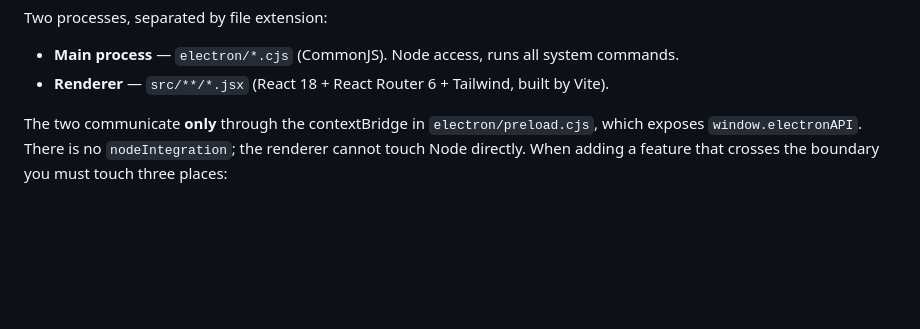
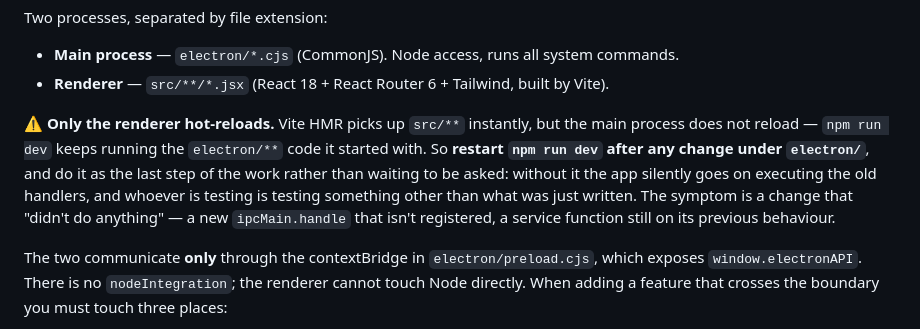
Before and after one commit to aminurislamarnob/WPXen, a Markdown page: CLAUDE.md, the part around the change. Drawn GitHub-style; blank space fills up the shorter version.

Commit message:
docs: record that the main process does not hot-reload
Vite HMR covers src/** and nothing else. `npm run dev` keeps running whatever
electron/** it started with, so a change to an IPC handler or a service is
invisible until the dev server is restarted — the app goes on executing the old
code and whoever is testing is testing something other than what was written.

This cost real time across several rounds this session: main-process changes
were made, the app was tested against the previous build, and the restart only
happened after being asked. The note sits with the two-process split, where the
underlying reason already lives, and says to restart as the last step of the
work rather than on request.

Also records the symptom, since it does not look like a stale process from the
outside: a change that "didn't do anything" — a new ipcMain.handle that isn't
registered, a service function still on its previous behaviour.

Co-Authored-By: Claude Fable 5 <noreply@anthropic.com>

```diff
--- a/CLAUDE.md
+++ b/CLAUDE.md
@@ -52,6 +52,15 @@ Two processes, separated by file extension:
 
 - **Main process** — `electron/*.cjs` (CommonJS). Node access, runs all system commands.
 - **Renderer** — `src/**/*.jsx` (React 18 + React Router 6 + Tailwind, built by Vite).
+
+⚠️ **Only the renderer hot-reloads.** Vite HMR picks up `src/**` instantly, but
+the main process does not reload — `npm run dev` keeps running the `electron/**`
+code it started with. So **restart `npm run dev` after any change under
+`electron/`**, and do it as the last step of the work rather than waiting to be
+asked: without it the app silently goes on executing the old handlers, and
+whoever is testing is testing something other than what was just written. The
+symptom is a change that "didn't do anything" — a new `ipcMain.handle` that
+isn't registered, a service function still on its previous behaviour.
 
 The two communicate **only** through the contextBridge in `electron/preload.cjs`, which
 exposes `window.electronAPI`. There is no `nodeIntegration`; the renderer cannot touch
```
